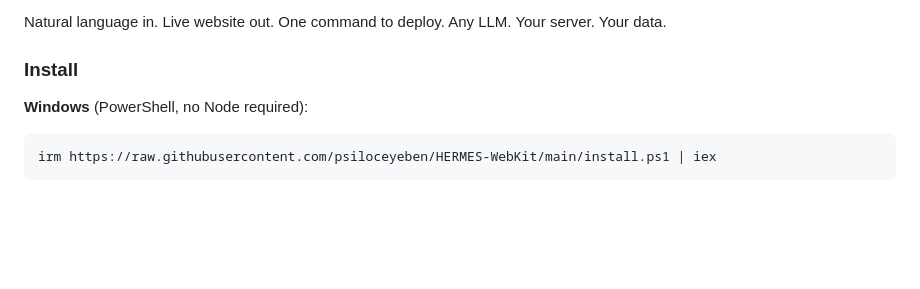
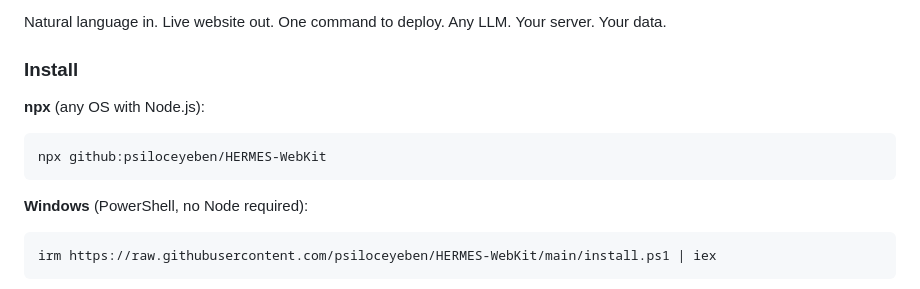
Before and after one commit to psiloceyeben/HERMES-WebKit, a Markdown page: README.md, the part around the change. Drawn GitHub-style; blank space fills up the shorter version.

Commit message:
Restore npx install option (runs directly from GitHub repo)
Co-Authored-By: Claude Sonnet 4.6 <noreply@anthropic.com>

````diff
--- a/README.md
+++ b/README.md
@@ -5,6 +5,11 @@
 Natural language in. Live website out. One command to deploy. Any LLM. Your server. Your data.
 
 ### Install
+
+**npx** (any OS with Node.js):
+```
+npx github:psiloceyeben/HERMES-WebKit
+```
 
 **Windows** (PowerShell, no Node required):
 ```powershell
````
